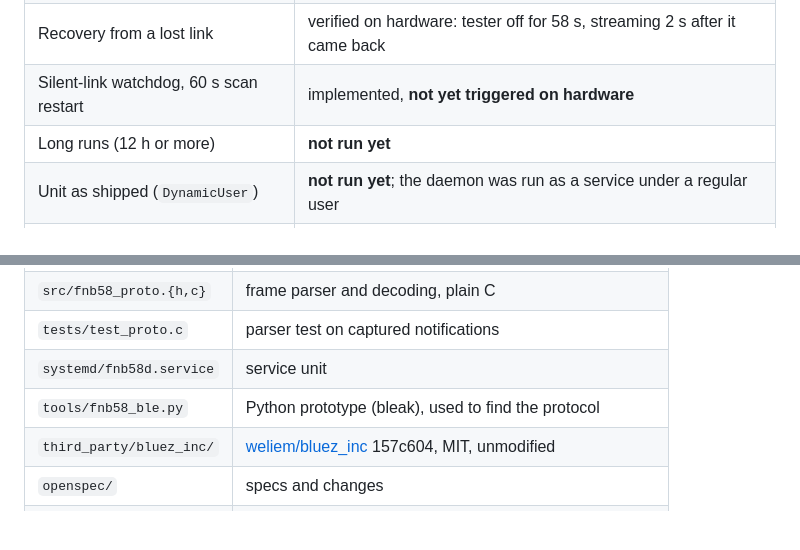
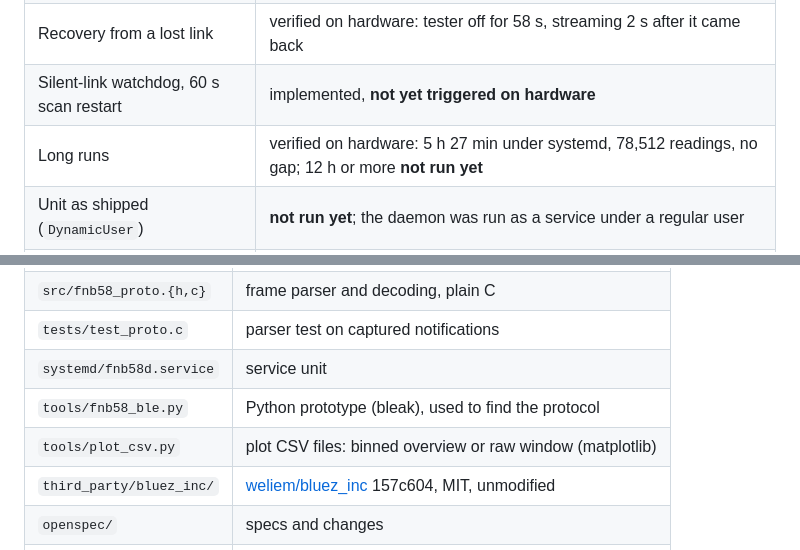
Before and after one commit to melnykai/fnb58-ble-logger, a Markdown page: README.md, 2 parts joined by grey strips. GitHub-like rendering; blank space fills up the shorter version.

```diff
--- a/README.md
+++ b/README.md
@@ -109,7 +123,7 @@ openspec archive add-udp-live-stream --yes      # merges the delta into specs/
 | CSV writing, restart, raw frames | verified on hardware |
 | Recovery from a lost link | verified on hardware: tester off for 58 s, streaming 2 s after it came back |
 | Silent-link watchdog, 60 s scan restart | implemented, **not yet triggered on hardware** |
-| Long runs (12 h or more) | **not run yet** |
+| Long runs | verified on hardware: 5 h 27 min under systemd, 78,512 readings, no gap; 12 h or more **not run yet** |
 | Unit as shipped (`DynamicUser`) | **not run yet**; the daemon was run as a service under a regular user |
 | Frame types `05`–`08`, check byte | unknown, see [docs/protocol.md](docs/protocol.md) |
 | Live UDP stream | specified in `openspec/changes/add-udp-live-stream`, not implemented |
@@ -125,6 +139,7 @@ Tested on Ubuntu 26.04 with BlueZ and an Intel laptop adapter.
 | `tests/test_proto.c` | parser test on captured notifications |
 | `systemd/fnb58d.service` | service unit |
 | `tools/fnb58_ble.py` | Python prototype (bleak), used to find the protocol |
+| `tools/plot_csv.py` | plot CSV files: binned overview or raw window (matplotlib) |
 | `third_party/bluez_inc/` | [weliem/bluez_inc](https://github.com/weliem/bluez_inc) 157c604, MIT, unmodified |
 | `openspec/` | specs and changes |
 | `docs/` | protocol notes and development story |
```
Also changed, not shown: other parts of README.md (+15 -1 lines), docs/development-story.md (+13 -0 lines), docs/protocol.md (+2 -1 lines), docs/session.png (added), docs/zoom.png (added), 2 other files.
